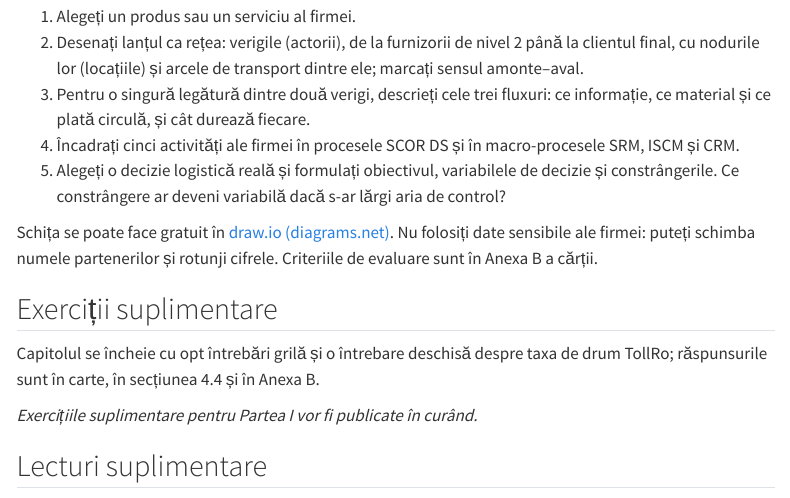
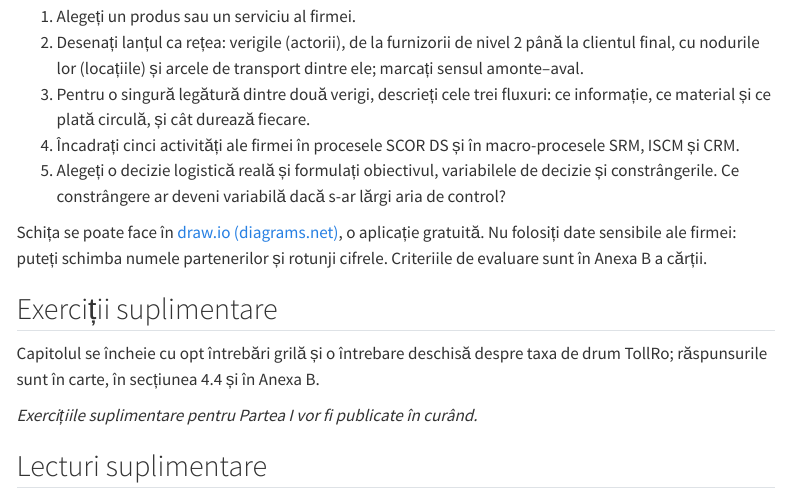
Before and after one commit to lucian-ft/mltm, a Quarto document (capitole/cap01.qmd): the page in a window 1100 px wide, from 4540 px down. Rendered offline with R 4.5, knitr and Pandoc in place of Quarto, with nearby package versions; menus at the side of the page are left out.

Commit message:
Cap. 1: reformulează trimiterea la draw.io
Co-Authored-By: Claude Opus 5.5 <noreply@anthropic.com>
Claude-Session: https://claude.ai/code/session_01MrupEjE8Z6wT5DQeBGxf2q

```diff
--- a/capitole/cap01.qmd
+++ b/capitole/cap01.qmd
@@ -133,7 +133,7 @@
 4. Încadrați cinci activități ale firmei în procesele SCOR DS și în macro-procesele SRM, ISCM și CRM.
 5. Alegeți o decizie logistică reală și formulați obiectivul, variabilele de decizie și constrângerile. Ce constrângere ar deveni variabilă dacă s-ar lărgi aria de control?
 
-Schița se poate face gratuit în [draw.io (diagrams.net)](https://app.diagrams.net/). Nu folosiți date sensibile ale firmei: puteți schimba numele partenerilor și rotunji cifrele. Criteriile de evaluare sunt în Anexa B a cărții.
+Schița se poate face în [draw.io (diagrams.net)](https://app.diagrams.net/), o aplicație gratuită. Nu folosiți date sensibile ale firmei: puteți schimba numele partenerilor și rotunji cifrele. Criteriile de evaluare sunt în Anexa B a cărții.
 
 ## Exerciții suplimentare
 
```
